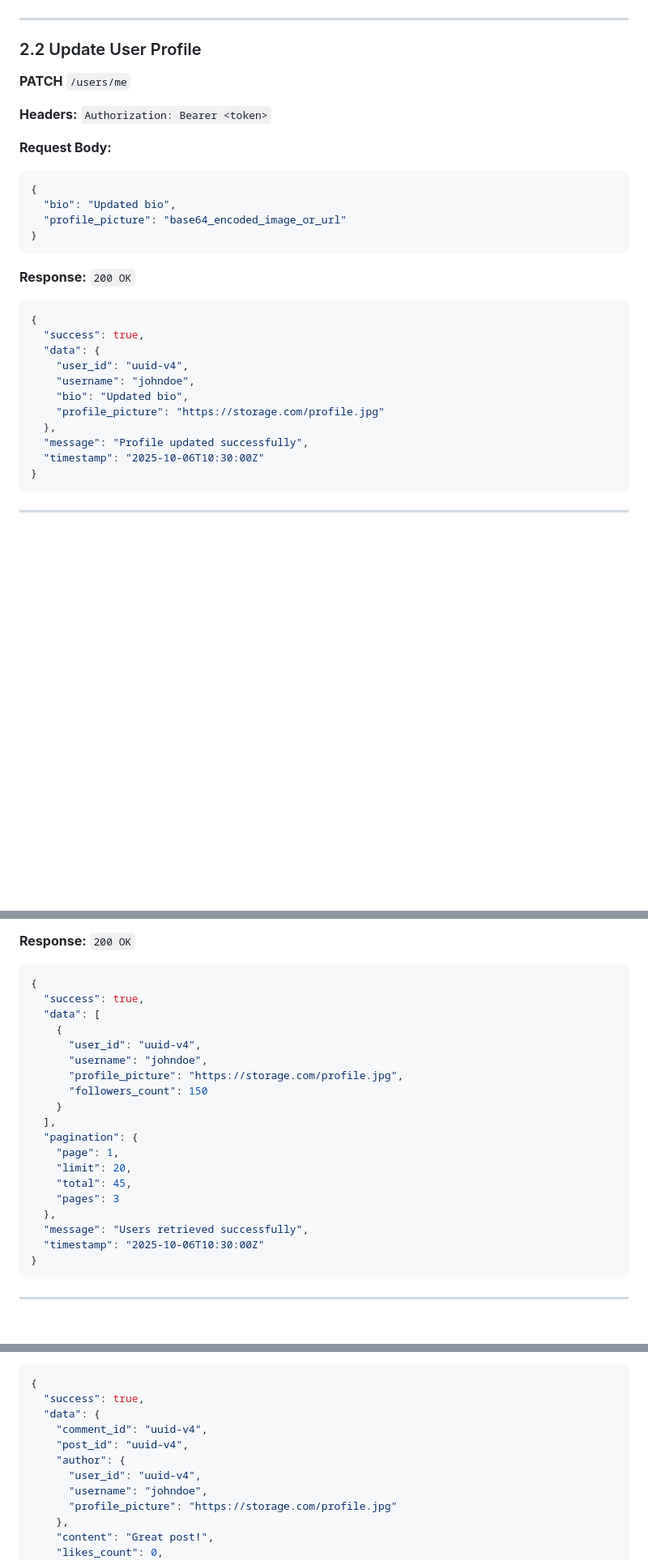
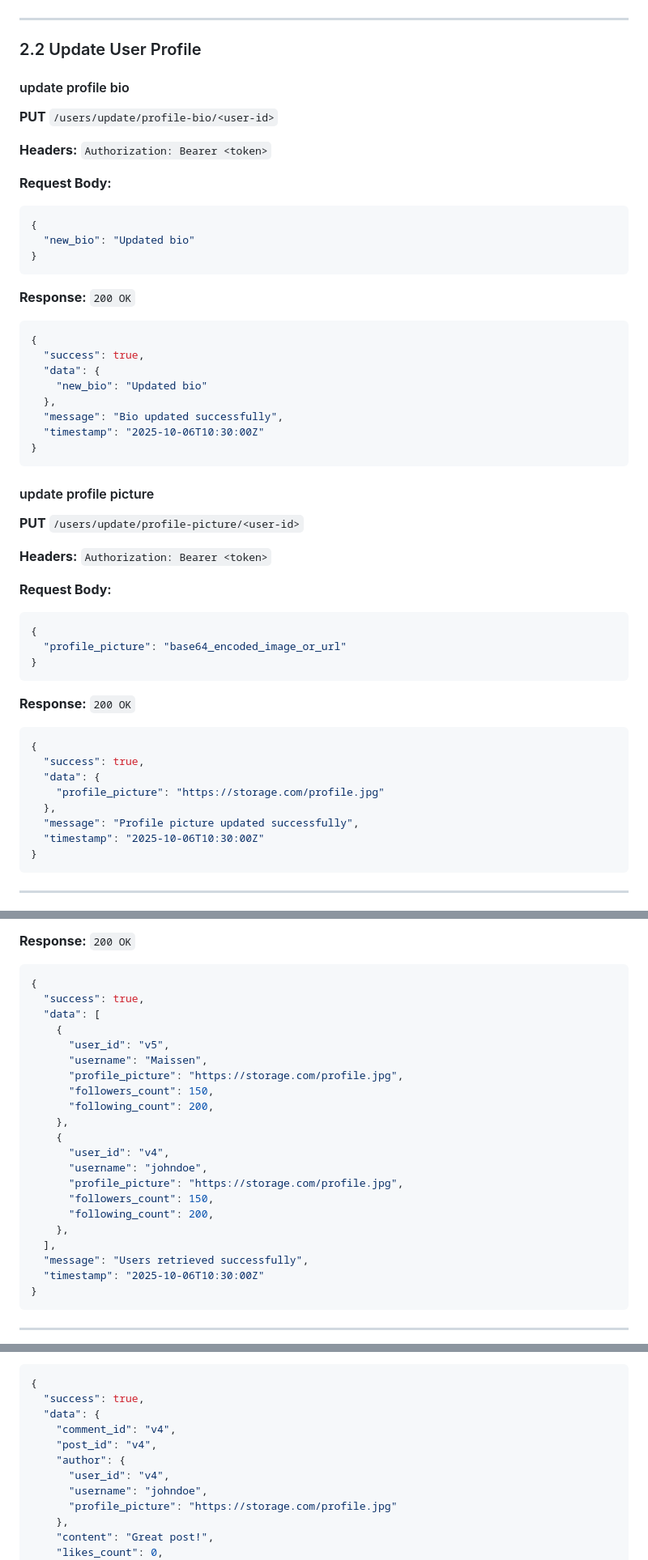
Before and after one commit to maissen/social_media_flutter_app_BACKEND, a Markdown page: API_CONTRACT.md, 3 parts joined by grey strips. Shown: that part at 81% size. Drawn GitHub-style; blank space fills up the shorter version.

````diff
--- a/API_CONTRACT.md
+++ b/API_CONTRACT.md
@@ -139,14 +139,38 @@ Authorization: Bearer <access_token>
 ---
 
 ### 2.2 Update User Profile
-**PATCH** `/users/me`
+#### update profile bio
+**PUT** `/users/update/profile-bio/<user-id>`
 
 **Headers:** `Authorization: Bearer <token>`
 
 **Request Body:**
 ```json
 {
-  "bio": "Updated bio",
+  "new_bio": "Updated bio"
+}
+```
+
+**Response:** `200 OK`
+```json
+{
+  "success": true,
+  "data": {
+    "new_bio": "Updated bio"
+  },
+  "message": "Bio updated successfully",
+  "timestamp": "2025-10-06T10:30:00Z"
+}
+```
+
+#### update profile picture
+**PUT** `/users/update/profile-picture/<user-id>`
+
+**Headers:** `Authorization: Bearer <token>`
+
+**Request Body:**
+```json
+{
   "profile_picture": "base64_encoded_image_or_url"
 }
 ```
@@ -156,12 +180,9 @@ Authorization: Bearer <access_token>
 {
   "success": true,
   "data": {
-    "user_id": "uuid-v4",
-    "username": "johndoe",
-    "bio": "Updated bio",
     "profile_picture": "https://storage.com/profile.jpg"
   },
-  "message": "Profile updated successfully",
+  "message": "Profile picture updated successfully",
   "timestamp": "2025-10-06T10:30:00Z"
 }
 ```
@@ -180,18 +201,20 @@ Authorization: Bearer <access_token>
   "success": true,
   "data": [
     {
-      "user_id": "uuid-v4",
+      "user_id": "v5",
+      "username": "Maissen",
+      "profile_picture": "https://storage.com/profile.jpg",
+      "followers_count": 150,
+      "following_count": 200,
+    },
+    {
+      "user_id": "v4",
       "username": "johndoe",
       "profile_picture": "https://storage.com/profile.jpg",
-      "followers_count": 150
-    }
+      "followers_count": 150,
+      "following_count": 200,
+    },
   ],
-  "pagination": {
-    "page": 1,
-    "limit": 20,
-    "total": 45,
-    "pages": 3
-  },
   "message": "Users retrieved successfully",
   "timestamp": "2025-10-06T10:30:00Z"
 }
@@ -562,10 +501,10 @@ Authorization: Bearer <access_token>
 {
   "success": true,
   "data": {
-    "comment_id": "uuid-v4",
-    "post_id": "uuid-v4",
+    "comment_id": "v4",
+    "post_id": "v4",
     "author": {
-      "user_id": "uuid-v4",
+      "user_id": "v4",
       "username": "johndoe",
       "profile_picture": "https://storage.com/profile.jpg"
     },
````
Also changed, not shown: other parts of API_CONTRACT.md (+48 -132 lines).
